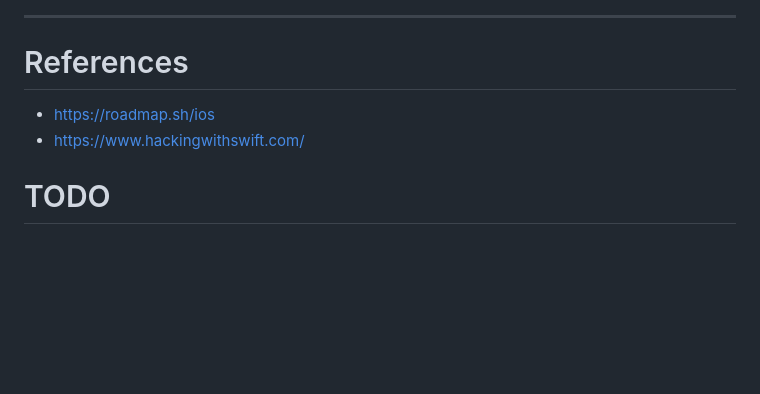
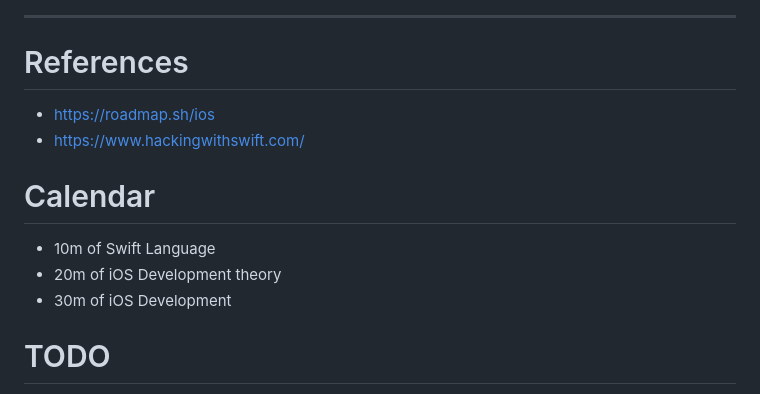
Before and after one commit to DevKhalyd/public-projects-multirepo, a Markdown page: ios/README.md, the part around the change. Rendered like a GitHub page; blank space fills up the shorter version.

Commit message:
ios: calendar added

```diff
--- a/ios/README.md
+++ b/ios/README.md
@@ -96,6 +96,12 @@
 - https://roadmap.sh/ios
 - https://www.hackingwithswift.com/
 
+# Calendar
+
+- 10m of Swift Language
+- 20m of iOS Development theory
+- 30m of iOS Development
+
 # TODO
 
 - Create a folder with all the important features/switf-tricks and other to create mini apps just to practice
```
